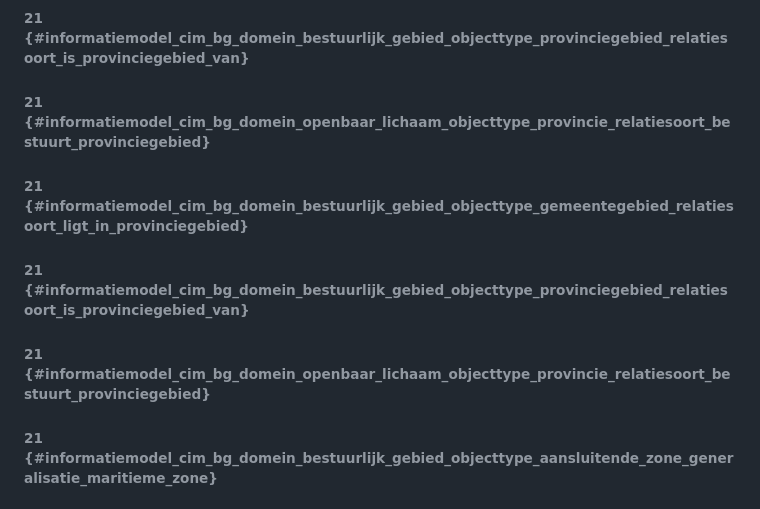
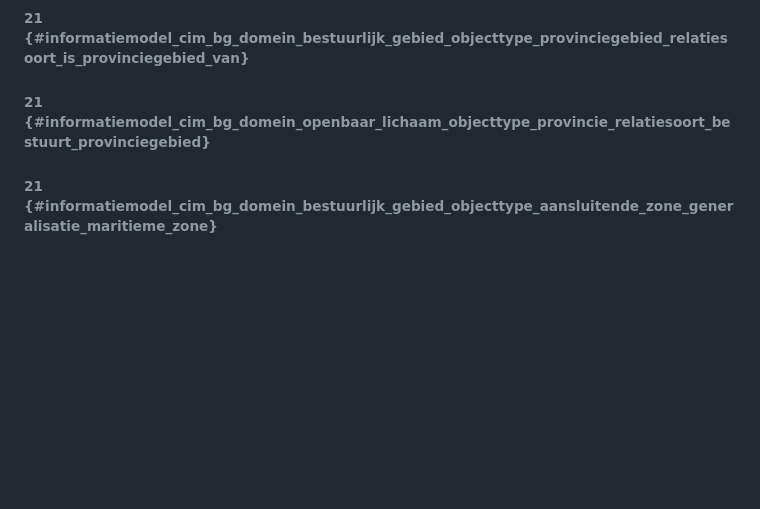
Before and after one commit to Geonovum/NL-ReSpec-template, a Markdown page: ch02.md, the part around one of its changes. Rendered like a GitHub page; blank space fills up the shorter version.

```diff
--- a/ch02.md
+++ b/ch02.md
@@ -172,12 +172,6 @@ GPP Algemeen bevat objecttypen en relaties met in ieder geval betrekking tot gel
 
 ###### 21 {#informatiemodel_cim_bg_domein_openbaar_lichaam_objecttype_provincie_relatiesoort_bestuurt_provinciegebied}
 
-###### 21 {#informatiemodel_cim_bg_domein_bestuurlijk_gebied_objecttype_gemeentegebied_relatiesoort_ligt_in_provinciegebied}
-
-###### 21 {#informatiemodel_cim_bg_domein_bestuurlijk_gebied_objecttype_provinciegebied_relatiesoort_is_provinciegebied_van}
-
-###### 21 {#informatiemodel_cim_bg_domein_openbaar_lichaam_objecttype_provincie_relatiesoort_bestuurt_provinciegebied}
-
 ###### 21 {#informatiemodel_cim_bg_domein_bestuurlijk_gebied_objecttype_aansluitende_zone_generalisatie_maritieme_zone}
 
 ###### 21 {#informatiemodel_cim_bg_domein_bestuurlijk_gebied_objecttype_territoriale_zee_generalisatie_maritieme_zone}
```
Also changed, not shown: other parts of ch02.md (+0 -36 lines).
